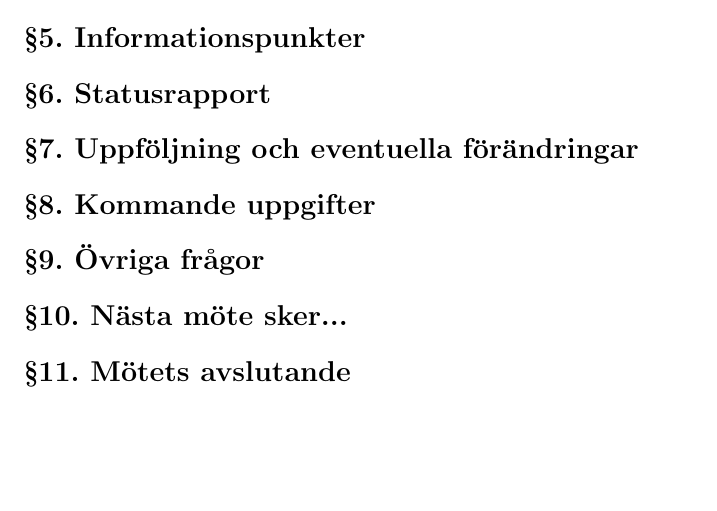
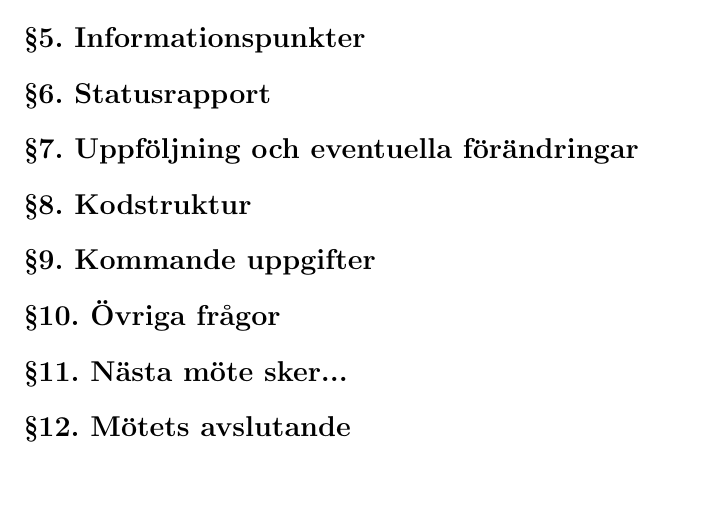
Before and after one commit to athornblom/DAT290-Larmsystem, a LaTeX document (dokumentation/kallelser/kallelse möte lv2.tex): part of the page, cut so that both start at the same text, the shorter picture padded with empty space. Compiled offline with pdfLaTeX.

Commit message:
Kallelse progress
Not done

```diff
--- a/dokumentation/kallelser/kallelse möte lv2.tex
+++ b/dokumentation/kallelser/kallelse möte lv2.tex
@@ -53,6 +53,8 @@
 
 \sect[Uppföljning och eventuella förändringar]
 
+\sect[Kodstruktur]
+
 \sect[Kommande uppgifter]
 
 \sect[Övriga frågor]
```
Also changed, not shown: 3 other files.
